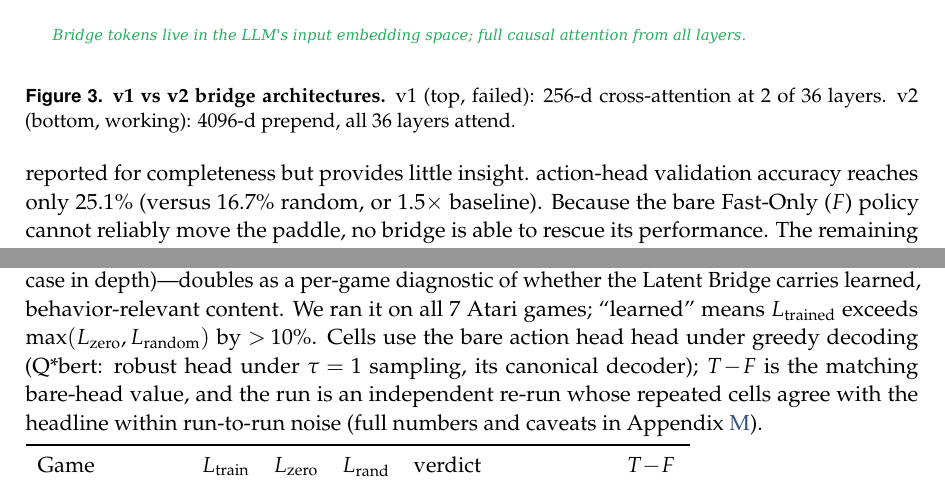
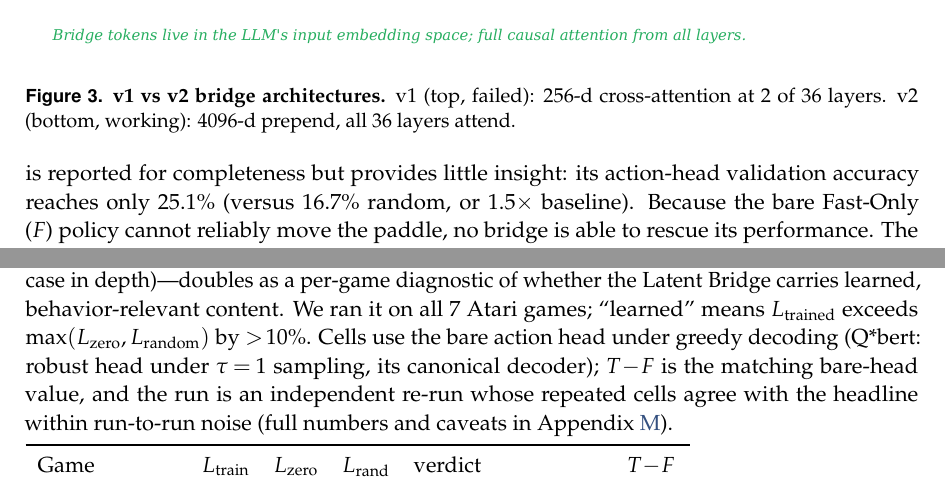
Before and after one commit to 19PINE-AI/latent-bridge-games, a LaTeX paper (paper/main.tex): two parts of pages 6 and 15 of 32, joined at a grey line, cut so that both start at the same text. Compiled offline with pdfLaTeX.

Commit message:
Paper: fix three copy-edit typos (doubled word, two post-period capitalizations)
- §Bridge content: "bare action head head" -> "bare action head"
- §Setup/Games: capitalization slip after period -> "...little insight: its action-head..."
- App Collapse triage: "action-head val-accuracy" -> "Action-head val-accuracy"

Rebuilt main.pdf to match. Verified the r=0.93/0.96 predictor values against
paper/figures/predictor_data.json (recomputed np.corrcoef: 0.9256, 0.9578) — correct, no change.

Co-Authored-By: Claude Opus 4.8 (1M context) <noreply@anthropic.com>

```diff
--- a/paper/main.tex
+++ b/paper/main.tex
@@ -155,7 +155,7 @@ selection ($r=0.93$ on the 8 reported cells, $r=0.96$ on all 16 evaluated cells)
 
 \paragraph{Evaluation.} We evaluate each (game, strategy, variant) combination using 3 random seeds $\times$ 4 episodes per seed, for a total of $n=12$ episodes per cell. Episodes are capped at 500 ticks. Arcade Learning Environment (ALE) seeds vary per episode, but action selection is greedy (the action with the highest probability). As a result, many cells exhibit zero per-episode variance (Appendix~\ref{app:stats}).
 
-\paragraph{Games.} A total of nine Atari games were attempted. \emph{Frostbite} is excluded since action-head cloning converged to random val-accuracy, so no F/T/L comparison is meaningful. \emph{Pong} is reported for completeness but provides little insight. action-head validation accuracy reaches only 25.1\% (versus 16.7\% random, or $1.5\times$ baseline). Because the bare Fast-Only ($F$) policy cannot reliably move the paddle, no bridge is able to rescue its performance. The remaining seven games are MsPacman, Seaquest, SpaceInvaders, RoadRunner, River~Raid, Enduro, Q*bert.
+\paragraph{Games.} A total of nine Atari games were attempted. \emph{Frostbite} is excluded since action-head cloning converged to random val-accuracy, so no F/T/L comparison is meaningful. \emph{Pong} is reported for completeness but provides little insight: its action-head validation accuracy reaches only 25.1\% (versus 16.7\% random, or $1.5\times$ baseline). Because the bare Fast-Only ($F$) policy cannot reliably move the paddle, no bridge is able to rescue its performance. The remaining seven games are MsPacman, Seaquest, SpaceInvaders, RoadRunner, River~Raid, Enduro, Q*bert.
 
 % --------------------------------------------------------------------------
 \section{Architecture: v1 cross-attention failed; v2 LLaVA-style works}
@@ -486,7 +486,7 @@ vectors at matched norm, and check whether the score drops (\S\ref{sec:bridge_re
 the MsPacman case in depth)---doubles as a per-game diagnostic of whether the Latent Bridge carries
 learned, behavior-relevant content. We ran it on all 7 Atari games; ``learned'' means
 $L_{\text{trained}}$ exceeds $\max(L_{\text{zero}},L_{\text{random}})$ by $>\!10\%$. Cells use
-the bare action head head under greedy decoding (Q*bert: robust head under $\tau\!=\!1$ sampling,
+the bare action head under greedy decoding (Q*bert: robust head under $\tau\!=\!1$ sampling,
 its canonical decoder); $T\!-\!F$ is the matching bare-head value, and the run is an independent
 re-run whose repeated cells agree with the headline within run-to-run noise (full numbers and
 caveats in Appendix~\ref{app:bridge_replace}).
```
Also changed, not shown: paper/main.pdf, paper/main.tex (2 more changed lines).
